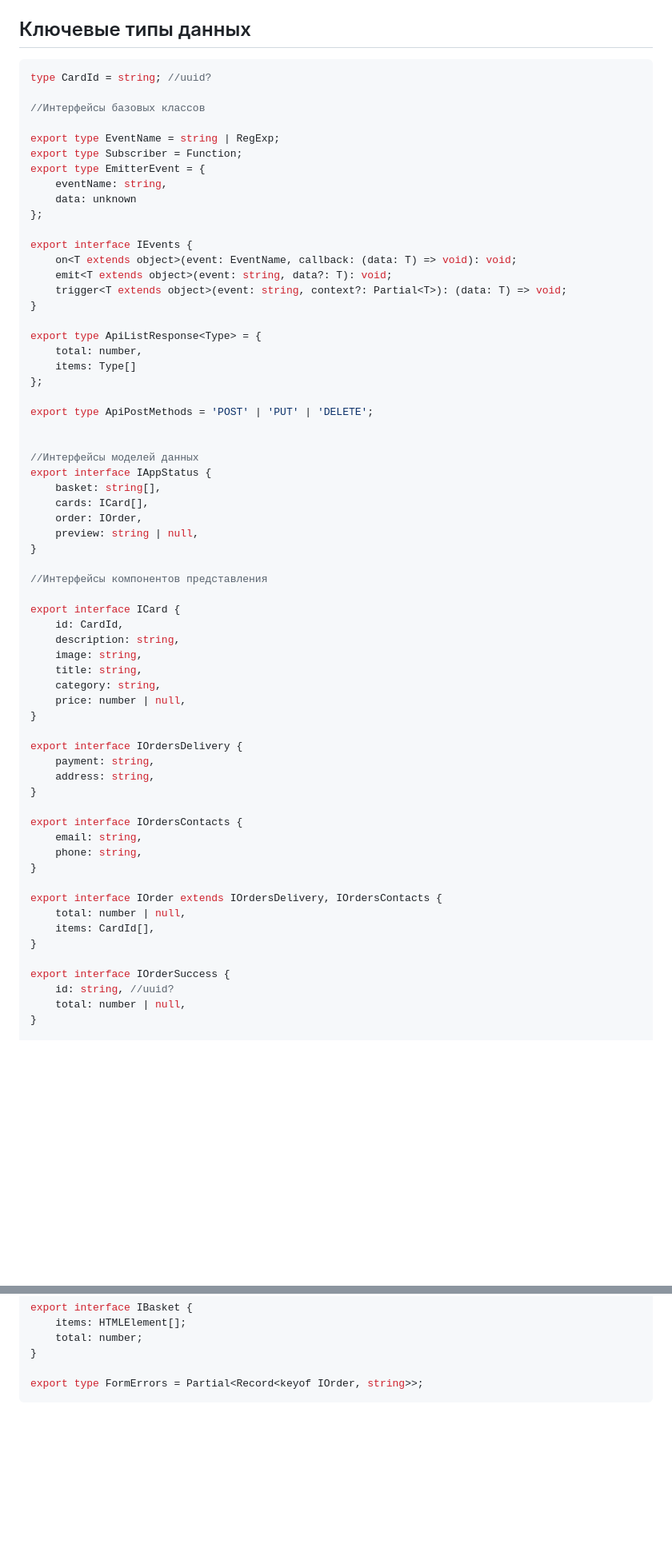
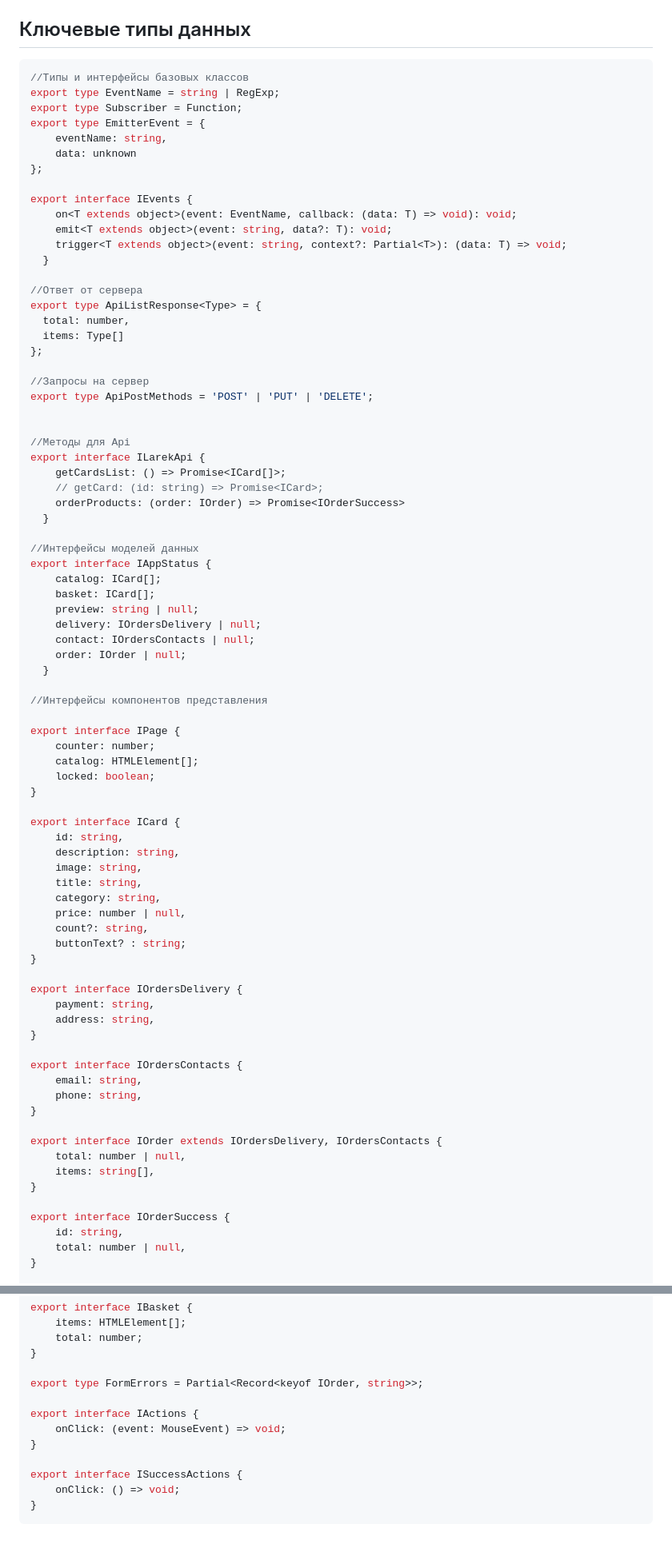
Before and after one commit to Aleksey-Zhivov/web-larek-frontend, a Markdown page: README.md, 2 parts joined by grey strips. Shown: that part at 80% size. Rendered like a GitHub page; blank space fills up the shorter version.

````diff
--- a/README.md
+++ b/README.md
@@ -115,10 +116,7 @@ yarn build
 
 ## Ключевые типы данных
 ```ts
-type CardId = string; //uuid?
-
-//Интерфейсы базовых классов
-
+//Типы и интерфейсы базовых классов
 export type EventName = string | RegExp;
 export type Subscriber = Function;
 export type EmitterEvent = {
@@ -130,33 +128,52 @@ export interface IEvents {
     on<T extends object>(event: EventName, callback: (data: T) => void): void;
     emit<T extends object>(event: string, data?: T): void;
     trigger<T extends object>(event: string, context?: Partial<T>): (data: T) => void;
-}
+  }
 
+//Ответ от сервера
 export type ApiListResponse<Type> = {
-    total: number,
-    items: Type[]
+  total: number,
+  items: Type[]
 };
 
+//Запросы на сервер
 export type ApiPostMethods = 'POST' | 'PUT' | 'DELETE';
 
 
+//Методы для Api
+export interface ILarekApi {
+    getCardsList: () => Promise<ICard[]>;
+    // getCard: (id: string) => Promise<ICard>;
+    orderProducts: (order: IOrder) => Promise<IOrderSuccess>
+  }
+
 //Интерфейсы моделей данных
 export interface IAppStatus {
-    basket: string[],
-    cards: ICard[],
-    order: IOrder,
-    preview: string | null,
-}
+    catalog: ICard[];
+    basket: ICard[];
+    preview: string | null;
+    delivery: IOrdersDelivery | null;
+    contact: IOrdersContacts | null;
+    order: IOrder | null;
+  }
 
 //Интерфейсы компонентов представления
 
+export interface IPage {
+    counter: number;
+    catalog: HTMLElement[];
+    locked: boolean;
+}
+
 export interface ICard {
-    id: CardId,
+    id: string,
     description: string,
     image: string,
     title: string,
     category: string,
     price: number | null,
+    count?: string,
+    buttonText? : string;
 }
 
 export interface IOrdersDelivery {
@@ -171,11 +188,11 @@ export interface IOrdersContacts {
 
 export interface IOrder extends IOrdersDelivery, IOrdersContacts {
     total: number | null,
-    items: CardId[],
+    items: string[],
 }
 
 export interface IOrderSuccess {
-    id: string, //uuid?
+    id: string,
     total: number | null,
 }
 
@@ -192,4 +209,12 @@ export interface IBasket {
 }
 
 export type FormErrors = Partial<Record<keyof IOrder, string>>;
+
+export interface IActions {
+    onClick: (event: MouseEvent) => void;
+}
+
+export interface ISuccessActions {
+    onClick: () => void;
+}
 ```
````
Also changed, not shown: other parts of README.md (+8 -7 lines), src/images/architectures_schema.png.
